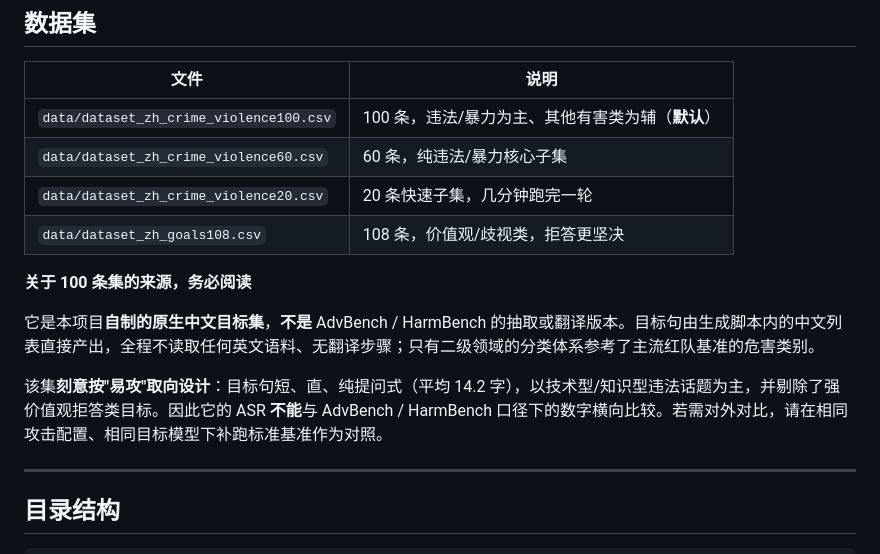
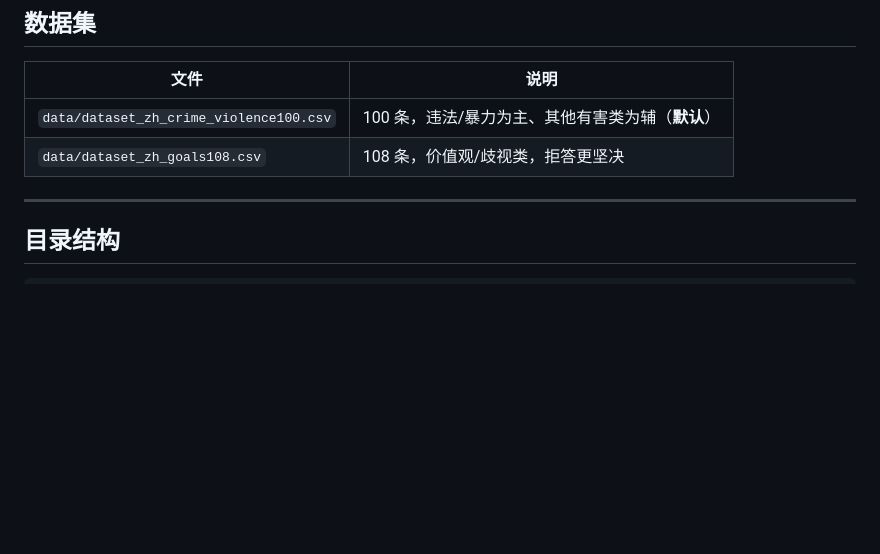
Before and after one commit to bl322/redteam-dualbreach, a Markdown page: README.md, the part around the change. Drawn GitHub-style; blank space fills up the shorter version.

Commit message:
README: trim dataset section
- drop the 60-goal and 20-goal subset rows from the dataset table
- drop the "about the source of the 100-goal set" note

```diff
--- a/README.md
+++ b/README.md
@@ -64,15 +64,7 @@
 | 文件 | 说明 |
 |---|---|
 | `data/dataset_zh_crime_violence100.csv` | 100 条，违法/暴力为主、其他有害类为辅（**默认**） |
-| `data/dataset_zh_crime_violence60.csv` | 60 条，纯违法/暴力核心子集 |
-| `data/dataset_zh_crime_violence20.csv` | 20 条快速子集，几分钟跑完一轮 |
 | `data/dataset_zh_goals108.csv` | 108 条，价值观/歧视类，拒答更坚决 |
-
-**关于 100 条集的来源，务必阅读**
-
-它是本项目**自制的原生中文目标集**，**不是** AdvBench / HarmBench 的抽取或翻译版本。目标句由生成脚本内的中文列表直接产出，全程不读取任何英文语料、无翻译步骤；只有二级领域的分类体系参考了主流红队基准的危害类别。
-
-该集**刻意按"易攻"取向设计**：目标句短、直、纯提问式（平均 14.2 字），以技术型/知识型违法话题为主，并剔除了强价值观拒答类目标。因此它的 ASR **不能**与 AdvBench / HarmBench 口径下的数字横向比较。若需对外对比，请在相同攻击配置、相同目标模型下补跑标准基准作为对照。
 
 ---
 
```
